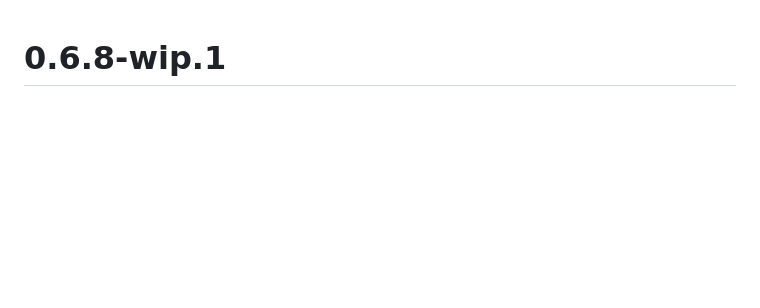
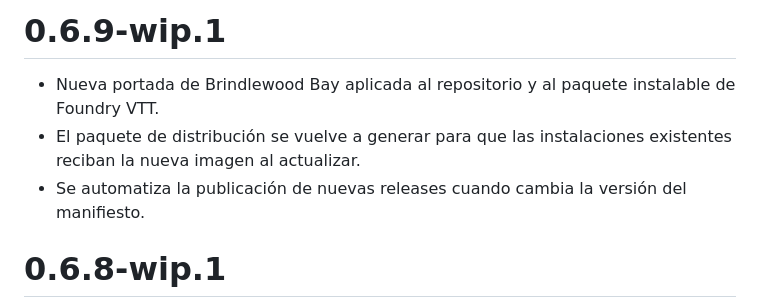
Before and after one commit to ManuRomera/brindlewood-bay-foundry, a Markdown page: CHANGELOG.md, the part around the change. GitHub-like rendering; blank space fills up the shorter version.

Commit message:
Add 0.6.9 WIP changelog

```diff
--- a/CHANGELOG.md
+++ b/CHANGELOG.md
@@ -1,3 +1,9 @@
+# 0.6.9-wip.1
+
+- Nueva portada de Brindlewood Bay aplicada al repositorio y al paquete instalable de Foundry VTT.
+- El paquete de distribución se vuelve a generar para que las instalaciones existentes reciban la nueva imagen al actualizar.
+- Se automatiza la publicación de nuevas releases cuando cambia la versión del manifiesto.
+
 # 0.6.8-wip.1
 
 - Las cinco tablas del generador quedan declaradas y verificadas individualmente: 32 productos, 16 formatos, 12 protagonistas, 12 promesas y 16 giros.
```
